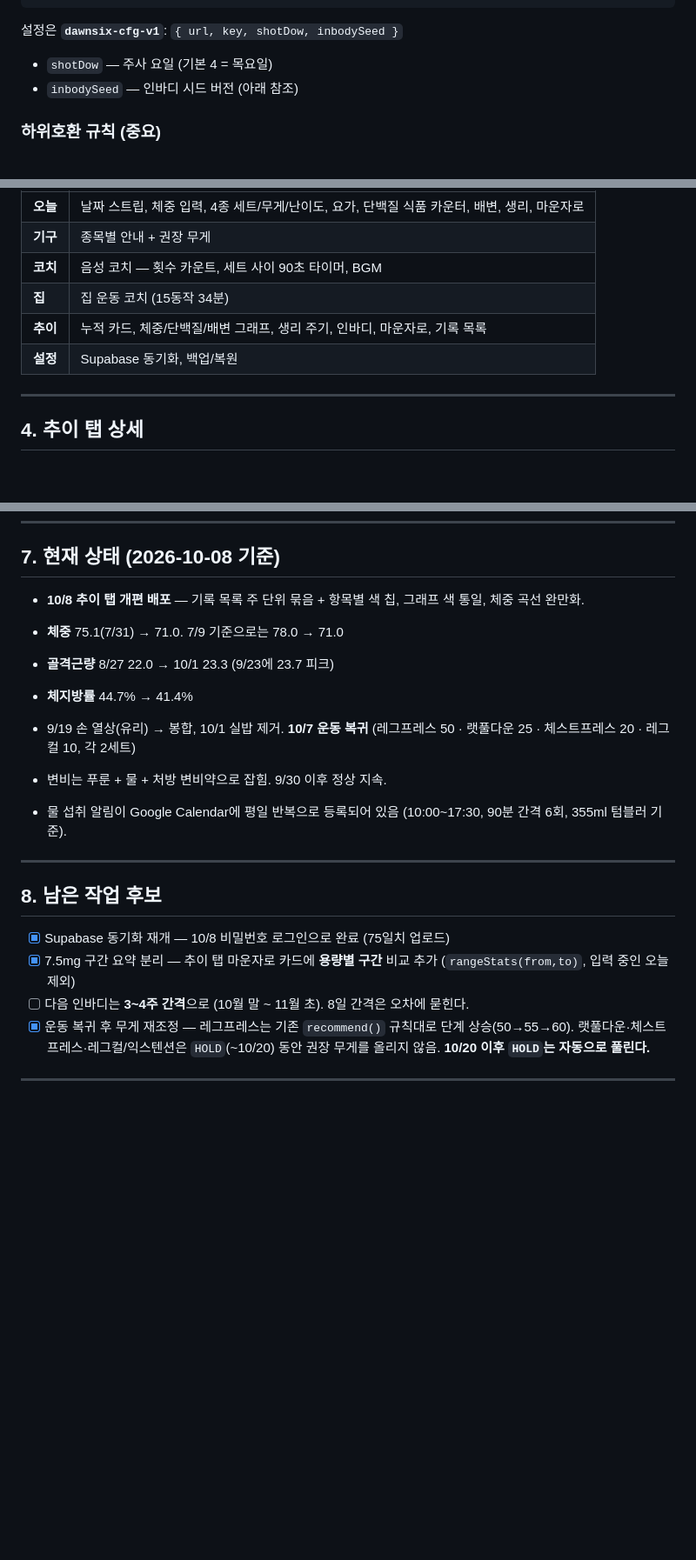
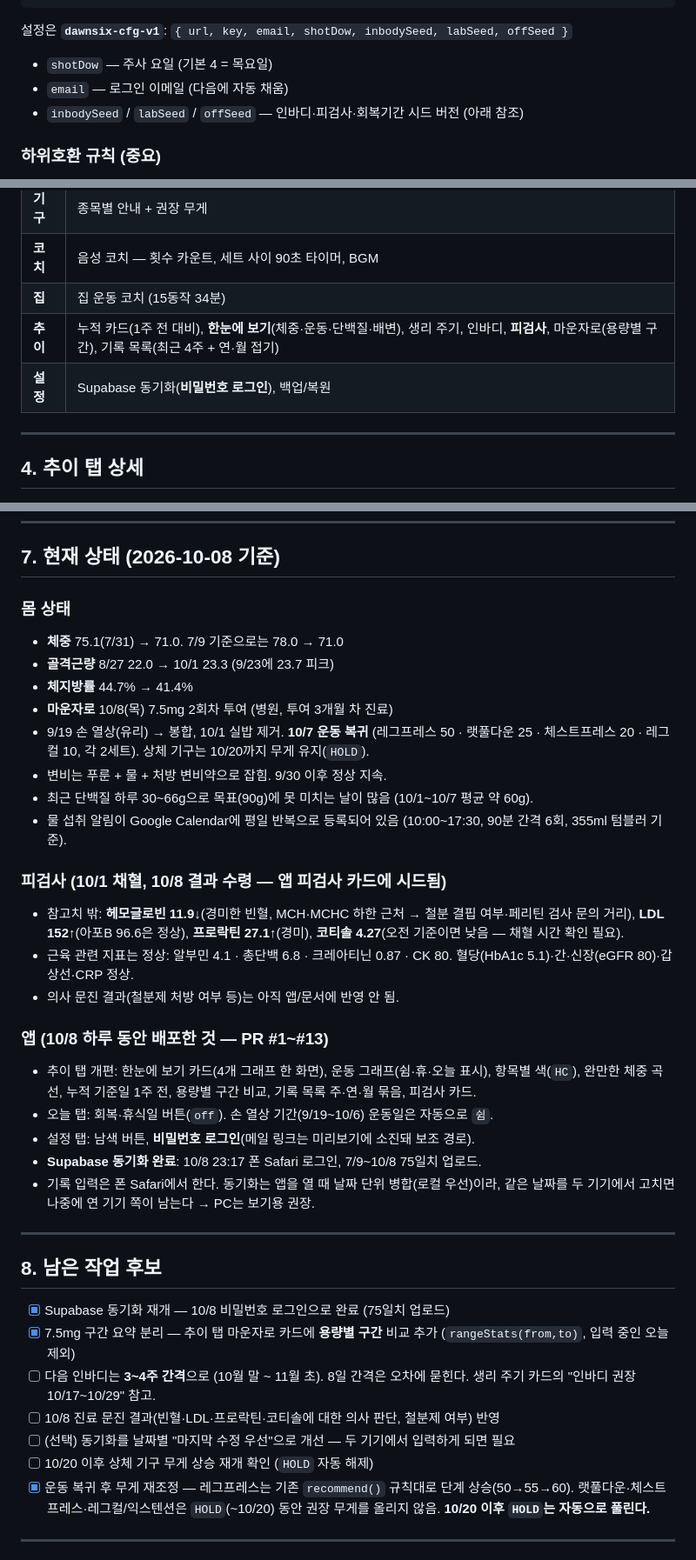
Before and after one commit to EunmiRoh/dawnsix, a Markdown page: CLAUDE.md, 3 parts joined by grey strips. Shown at 87% size. GitHub-like rendering; blank space fills up the shorter version.

Commit message:
CLAUDE.md 현재 상태 갱신 (10/8)
- 몸 상태: 7.5mg 2회차, 운동 복귀·무게 유지, 단백질 현황
- 10/1 피검사 요약과 문진 대기 상태
- 10/8 배포한 앱 변경 요약, 동기화 완료와 사용 주의점
- 설정 키(email, labSeed, offSeed)·탭 구성 표 갱신
- 남은 작업 후보 추가

Co-Authored-By: Claude Opus 5.5 <noreply@anthropic.com>
Claude-Session: https://claude.ai/code/session_018brJZdjGApcJmNMJdb5faE

````diff
--- a/CLAUDE.md
+++ b/CLAUDE.md
@@ -46,9 +46,10 @@ log["2026-10-07"] = {
 };
 ```
 
-설정은 **`dawnsix-cfg-v1`**: `{ url, key, shotDow, inbodySeed }`
+설정은 **`dawnsix-cfg-v1`**: `{ url, key, email, shotDow, inbodySeed, labSeed, offSeed }`
 - `shotDow` — 주사 요일 (기본 4 = 목요일)
-- `inbodySeed` — 인바디 시드 버전 (아래 참조)
+- `email` — 로그인 이메일 (다음에 자동 채움)
+- `inbodySeed` / `labSeed` / `offSeed` — 인바디·피검사·회복기간 시드 버전 (아래 참조)
 
 ### 하위호환 규칙 (중요)
 
@@ -101,8 +102,8 @@ function seedInbody(){
 | **기구** | 종목별 안내 + 권장 무게 |
 | **코치** | 음성 코치 — 횟수 카운트, 세트 사이 90초 타이머, BGM |
 | **집** | 집 운동 코치 (15동작 34분) |
-| **추이** | 누적 카드, 체중/단백질/배변 그래프, 생리 주기, 인바디, 마운자로, 기록 목록 |
-| **설정** | Supabase 동기화, 백업/복원 |
+| **추이** | 누적 카드(1주 전 대비), **한눈에 보기**(체중·운동·단백질·배변), 생리 주기, 인바디, **피검사**, 마운자로(용량별 구간), 기록 목록(최근 4주 + 연·월 접기) |
+| **설정** | Supabase 동기화(**비밀번호 로그인**), 백업/복원 |
 
 ---
 
@@ -238,14 +239,27 @@ URL: https://izszsqhexxzyjokwgehv.supabase.co
 
 ## 7. 현재 상태 (2026-10-08 기준)
 
-- **10/8 추이 탭 개편 배포** — 기록 목록 주 단위 묶음 + 항목별 색 칩, 그래프 색 통일, 체중 곡선 완만화.
-
+### 몸 상태
 - **체중** 75.1(7/31) → 71.0. 7/9 기준으로는 78.0 → 71.0
 - **골격근량** 8/27 22.0 → 10/1 23.3 (9/23에 23.7 피크)
 - **체지방률** 44.7% → 41.4%
-- 9/19 손 열상(유리) → 봉합, 10/1 실밥 제거. **10/7 운동 복귀** (레그프레스 50 · 랫풀다운 25 · 체스트프레스 20 · 레그컬 10, 각 2세트)
+- **마운자로** 10/8(목) 7.5mg 2회차 투여 (병원, 투여 3개월 차 진료)
+- 9/19 손 열상(유리) → 봉합, 10/1 실밥 제거. **10/7 운동 복귀** (레그프레스 50 · 랫풀다운 25 · 체스트프레스 20 · 레그컬 10, 각 2세트). 상체 기구는 10/20까지 무게 유지(`HOLD`).
 - 변비는 푸룬 + 물 + 처방 변비약으로 잡힘. 9/30 이후 정상 지속.
+- 최근 단백질 하루 30~66g으로 목표(90g)에 못 미치는 날이 많음 (10/1~10/7 평균 약 60g).
 - 물 섭취 알림이 Google Calendar에 평일 반복으로 등록되어 있음 (10:00~17:30, 90분 간격 6회, 355ml 텀블러 기준).
+
+### 피검사 (10/1 채혈, 10/8 결과 수령 — 앱 피검사 카드에 시드됨)
+- 참고치 밖: **헤모글로빈 11.9↓**(경미한 빈혈, MCH·MCHC 하한 근처 → 철분 결핍 여부·페리틴 검사 문의 거리), **LDL 152↑**(아포B 96.6은 정상), **프로락틴 27.1↑**(경미), **코티솔 4.27**(오전 기준이면 낮음 — 채혈 시간 확인 필요).
+- 근육 관련 지표는 정상: 알부민 4.1 · 총단백 6.8 · 크레아티닌 0.87 · CK 80. 혈당(HbA1c 5.1)·간·신장(eGFR 80)·갑상선·CRP 정상.
+- 의사 문진 결과(철분제 처방 여부 등)는 아직 앱/문서에 반영 안 됨.
+
+### 앱 (10/8 하루 동안 배포한 것 — PR #1~#13)
+- 추이 탭 개편: 한눈에 보기 카드(4개 그래프 한 화면), 운동 그래프(쉼·휴·오늘 표시), 항목별 색(`HC`), 완만한 체중 곡선, 누적 기준일 1주 전, 용량별 구간 비교, 기록 목록 주·연·월 묶음, 피검사 카드.
+- 오늘 탭: 회복·휴식일 버튼(`off`). 손 열상 기간(9/19~10/6) 운동일은 자동으로 `쉼`.
+- 설정 탭: 남색 버튼, **비밀번호 로그인**(메일 링크는 미리보기에 소진돼 보조 경로).
+- **Supabase 동기화 완료**: 10/8 23:17 폰 Safari 로그인, 7/9~10/8 75일치 업로드.
+- 기록 입력은 폰 Safari에서 한다. 동기화는 앱을 열 때 날짜 단위 병합(로컬 우선)이라, 같은 날짜를 두 기기에서 고치면 나중에 연 기기 쪽이 남는다 → PC는 보기용 권장.
 
 ---
 
@@ -253,7 +267,10 @@ URL: https://izszsqhexxzyjokwgehv.supabase.co
 
 - [x] Supabase 동기화 재개 — 10/8 비밀번호 로그인으로 완료 (75일치 업로드)
 - [x] 7.5mg 구간 요약 분리 — 추이 탭 마운자로 카드에 **용량별 구간** 비교 추가 (`rangeStats(from,to)`, 입력 중인 오늘 제외)
-- [ ] 다음 인바디는 **3~4주 간격**으로 (10월 말 ~ 11월 초). 8일 간격은 오차에 묻힌다.
+- [ ] 다음 인바디는 **3~4주 간격**으로 (10월 말 ~ 11월 초). 8일 간격은 오차에 묻힌다. 생리 주기 카드의 "인바디 권장 10/17~10/29" 참고.
+- [ ] 10/8 진료 문진 결과(빈혈·LDL·프로락틴·코티솔에 대한 의사 판단, 철분제 여부) 반영
+- [ ] (선택) 동기화를 날짜별 "마지막 수정 우선"으로 개선 — 두 기기에서 입력하게 되면 필요
+- [ ] 10/20 이후 상체 기구 무게 상승 재개 확인 (`HOLD` 자동 해제)
 - [x] 운동 복귀 후 무게 재조정 — 레그프레스는 기존 `recommend()` 규칙대로 단계 상승(50→55→60). 랫풀다운·체스트프레스·레그컬/익스텐션은 `HOLD`(~10/20) 동안 권장 무게를 올리지 않음. **10/20 이후 `HOLD`는 자동으로 풀린다.**
 
 ---
````
